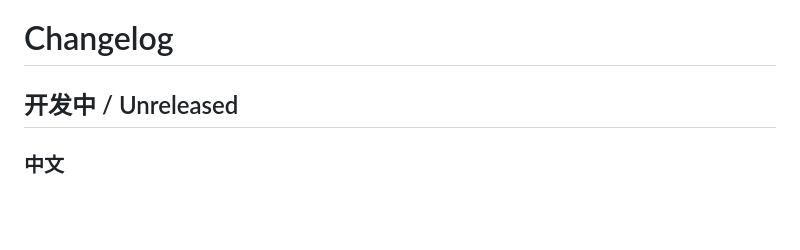
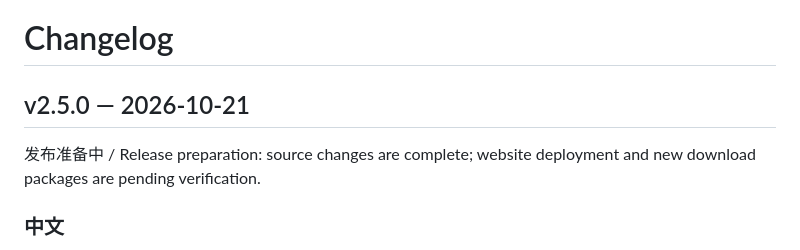
Before and after one commit to SuperOoze0309/MLAFMT, a Markdown page: CHANGELOG.md, the part around the change. GitHub-like rendering; blank space fills up the shorter version.

Commit message:
Add v2.5.0 changelog entry required by package metadata

```diff
--- a/CHANGELOG.md
+++ b/CHANGELOG.md
@@ -1,6 +1,8 @@
 # Changelog
 
-## 开发中 / Unreleased
+## v2.5.0 — 2026-10-21
+
+发布准备中 / Release preparation: source changes are complete; website deployment and new download packages are pending verification.
 
 ### 中文
 
```
